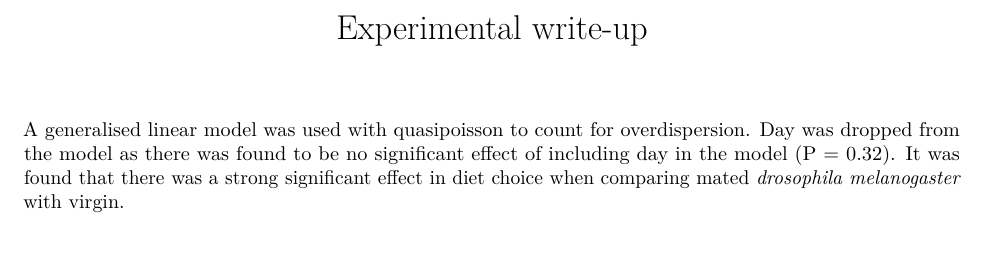
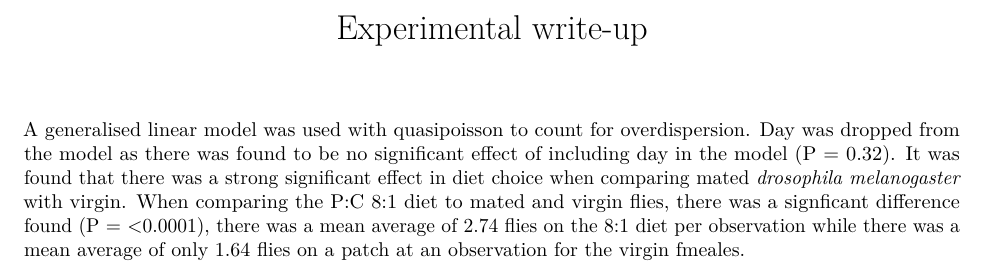
Before and after one commit to katherinemillar02/effects-of-dietary-choice-on-lifespan-in-drosophila-melanogaster, an R Markdown document (Experimental Write-up.Rmd): part of the page, cut so that both start at the same text, the shorter picture padded with empty space. Rendered offline with R 4.5, knitr and Pandoc, then LaTeX, with nearby package versions.

Commit message:
Began to write an experimental write-up.

```diff
--- a/Experimental Write-up.Rmd
+++ b/Experimental Write-up.Rmd
@@ -9,4 +9,4 @@ knitr::opts_chunk$set(echo = TRUE)
 
 
 A generalised linear model was used with quasipoisson to count for overdispersion. Day was dropped from the model as there was found to be no significant effect of including day in the model (P = 0.32).
-It was found that there was a strong significant effect in diet choice when comparing mated *drosophila melanogaster* with virgin.
+It was found that there was a strong significant effect in diet choice when comparing mated *drosophila melanogaster* with virgin. When comparing the P:C 8:1 diet to mated and virgin flies, there was a signficant difference found (P = <0.0001), there was a mean average of 2.74 flies on the 8:1 diet per observation while there was a mean average of only 1.64 flies on a patch at an observation for the virgin fmeales.
```
